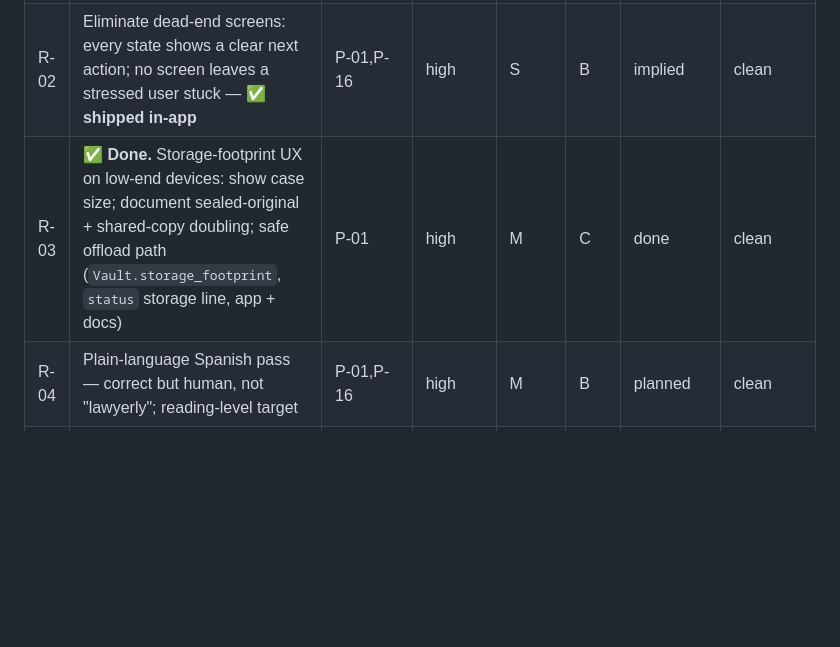
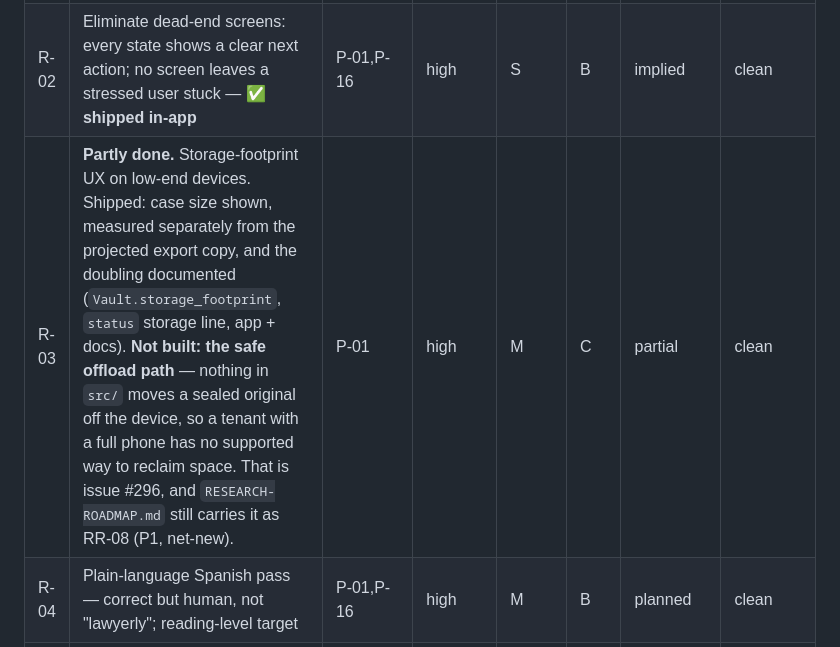
Before and after one commit to ChelseaKR/habitable, a Markdown page: docs/research/synthetic-personas-feedback.md, the part around the change. Drawn GitHub-style; blank space fills up the shorter version.

```diff
--- a/docs/research/synthetic-personas-feedback.md
+++ b/docs/research/synthetic-personas-feedback.md
@@ -615,7 +615,7 @@ broadest dividend:
 | --- | --- | --- | --- | --- | --- | --- | --- |
 | R-01 | Rewrite evidence-status labels in plain, accurate language (EN+ES): "awaiting timestamp" means content fixity exists but independent time proof is incomplete, plus what to do next — **⚠️ wording still needs correction in-app** | P-01,P-06,P-16 | critical | S | B | implied | clean |
 | R-02 | Eliminate dead-end screens: every state shows a clear next action; no screen leaves a stressed user stuck — **✅ shipped in-app** | P-01,P-16 | high | S | B | implied | clean |
-| R-03 | ✅ **Done.** Storage-footprint UX on low-end devices: show case size; document sealed-original + shared-copy doubling; safe offload path (`Vault.storage_footprint`, `status` storage line, app + docs) | P-01 | high | M | C | done | clean |
+| R-03 | **Partly done.** Storage-footprint UX on low-end devices. Shipped: case size shown, measured separately from the projected export copy, and the doubling documented (`Vault.storage_footprint`, `status` storage line, app + docs). **Not built: the safe offload path** — nothing in `src/` moves a sealed original off the device, so a tenant with a full phone has no supported way to reclaim space. That is issue #296, and `RESEARCH-ROADMAP.md` still carries it as RR-08 (P1, net-new). | P-01 | high | M | C | partial | clean |
 | R-04 | Plain-language Spanish pass — correct but human, not "lawyerly"; reading-level target | P-01,P-16 | high | M | B | planned | clean |
 | R-05 | Fix recurrence modeling so a relapse links to the *same* issue's timeline, not a new orphan issue | P-01 | critical | M | C | net-new | clean |
 | R-06 | Audited AT walkthrough of the *capture* moment (photo fired + sealed announced), not just static pages | P-02,P-15 | critical | M | B | planned | clean |
```
Also changed, not shown: docs/mobile.md (+8 -3 lines).
